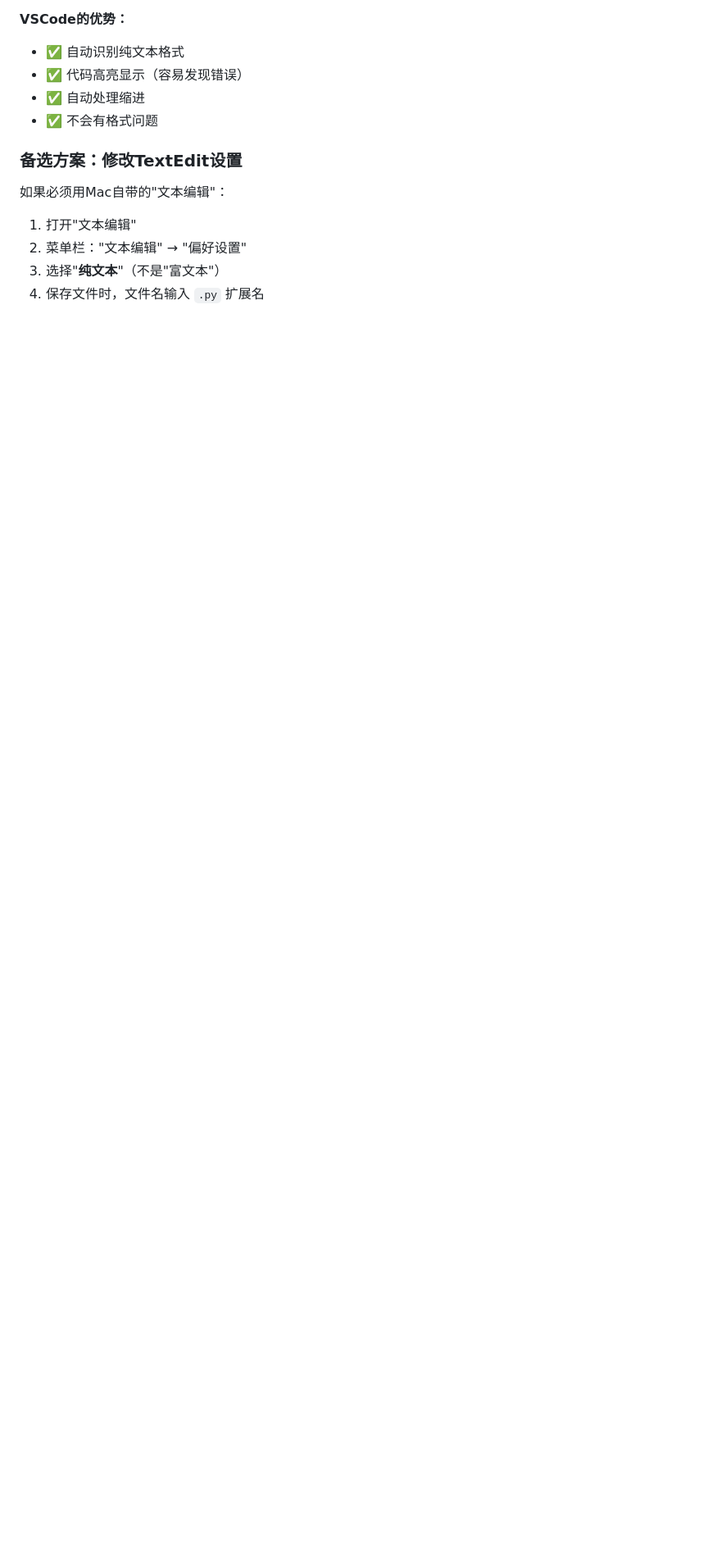
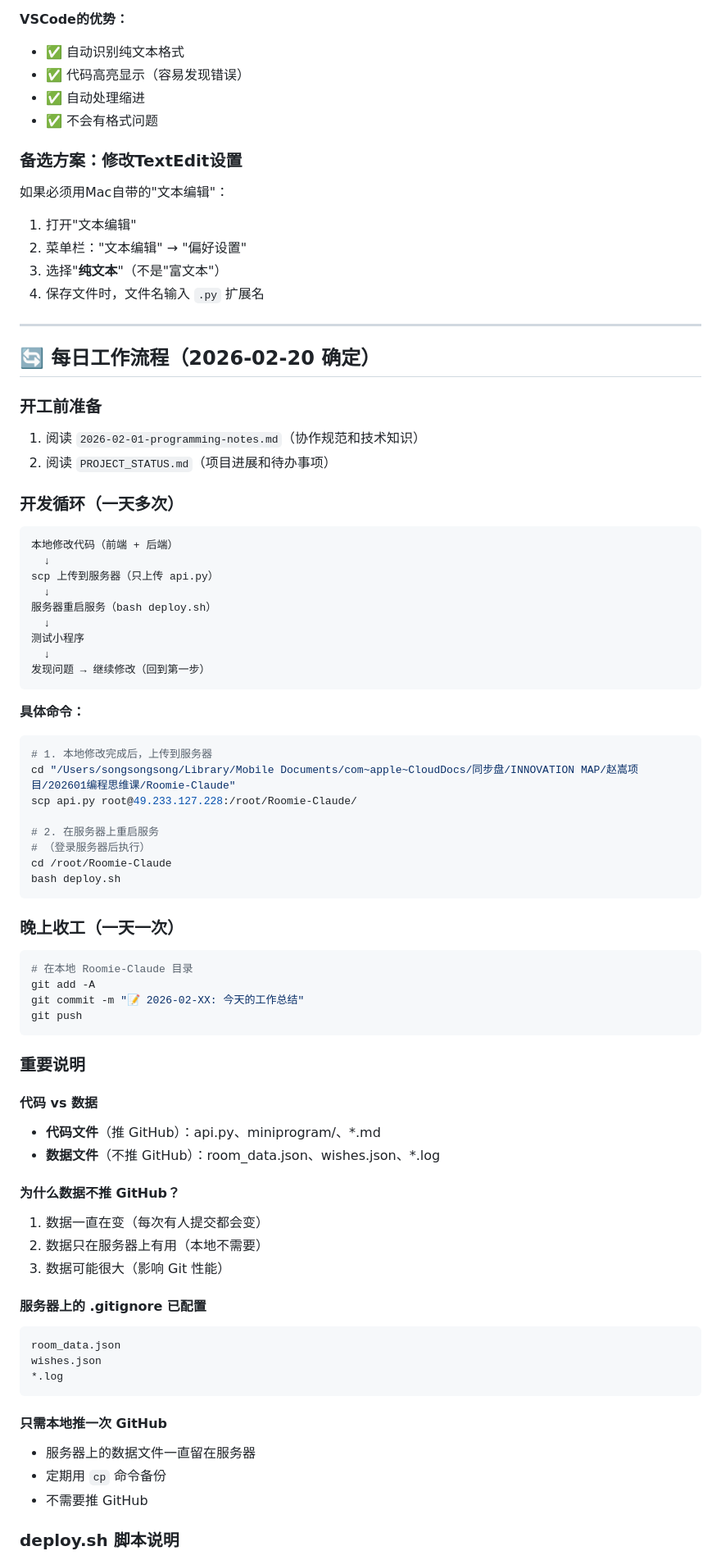
Before and after one commit to zhaosong2016/Roomie-Claude, a Markdown page: 2026-02-01-programming-notes.md, the part around one of its changes. Shown at 82% size. Drawn GitHub-style; blank space fills up the shorter version.

Commit message:
📝 添加每日工作流程到协作规范

````diff
--- a/2026-02-01-programming-notes.md
+++ b/2026-02-01-programming-notes.md
@@ -387,3 +387,72 @@ ID编号: 258533809
   3. 选择"**纯文本**"（不是"富文本"）
   4. 保存文件时，文件名输入 `.py` 扩展名
 
+---
+
+## 🔄 每日工作流程（2026-02-20 确定）
+
+### 开工前准备
+1. 阅读 `2026-02-01-programming-notes.md`（协作规范和技术知识）
+2. 阅读 `PROJECT_STATUS.md`（项目进展和待办事项）
+
+### 开发循环（一天多次）
+
+```
+本地修改代码（前端 + 后端）
+  ↓
+scp 上传到服务器（只上传 api.py）
+  ↓
+服务器重启服务（bash deploy.sh）
+  ↓
+测试小程序
+  ↓
+发现问题 → 继续修改（回到第一步）
+```
+
+**具体命令：**
+
+```bash
+# 1. 本地修改完成后，上传到服务器
+cd "/Users/songsongsong/Library/Mobile Documents/com~apple~CloudDocs/同步盘/INNOVATION MAP/赵嵩项目/202601编程思维课/Roomie-Claude"
+scp api.py root@49.233.127.228:/root/Roomie-Claude/
+
+# 2. 在服务器上重启服务
+# （登录服务器后执行）
+cd /root/Roomie-Claude
+bash deploy.sh
+```
+
+### 晚上收工（一天一次）
+
+```bash
+# 在本地 Roomie-Claude 目录
+git add -A
+git commit -m "📝 2026-02-XX: 今天的工作总结"
+git push
+```
+
+### 重要说明
+
+#### 代码 vs 数据
+- **代码文件**（推 GitHub）：api.py、miniprogram/、*.md
+- **数据文件**（不推 GitHub）：room_data.json、wishes.json、*.log
+
+#### 为什么数据不推 GitHub？
+1. 数据一直在变（每次有人提交都会变）
+2. 数据只在服务器上有用（本地不需要）
+3. 数据可能很大（影响 Git 性能）
+
+#### 服务器上的 .gitignore 已配置
+```
+room_data.json
+wishes.json
+*.log
+```
+
+#### 只需本地推一次 GitHub
+- 服务器上的数据文件一直留在服务器
+- 定期用 `cp` 命令备份
+- 不需要推 GitHub
+
+### deploy.sh 脚本说明
+
````
Also changed, not shown: other parts of 2026-02-01-programming-notes.md (+32 -0 lines).
